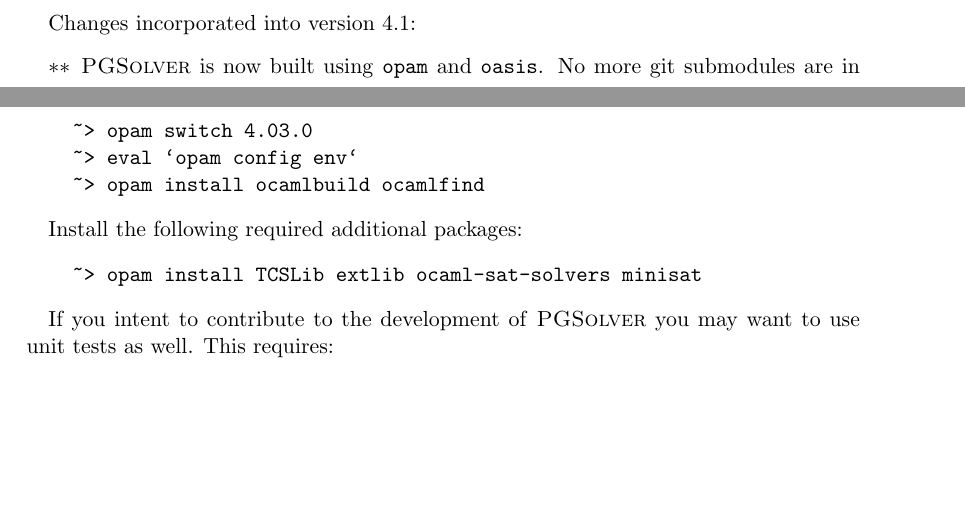
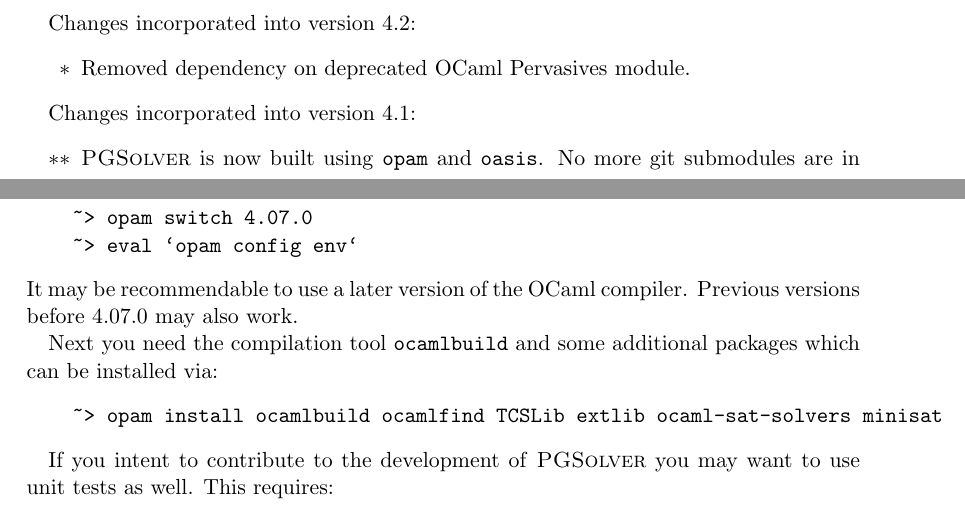
Before and after one commit to tcsprojects/pgsolver, a LaTeX thesis (doc/main.tex, which reads doc/changelog.tex, doc/install.tex): two parts of pages 27 and 29 of 70, joined at a grey line, cut so that both start at the same text, the shorter picture padded with empty space. Compiled offline with pdfLaTeX.

Commit message:
minor updates in doc etc. to reflect changes made in version 4.2

```diff
--- a/doc/changelog.tex
+++ b/doc/changelog.tex
@@ -5,6 +5,11 @@
 that are worth noting like the addition of new features etc.\ are marked with two asterisks
 ($\ast\ast$). Finally, major changes that would effect usability, for example breaks in backwards
 compatibility, changes in the user interface, etc., are marked with three asterisks ($\ast\ast\ast$).
+
+Changes incorporated into version 4.2:
+\begin{itemize}
+\item[$\ast$] Removed dependency on deprecated OCaml Pervasives module.
+\end{itemize}
 
 Changes incorporated into version 4.1:
 \begin{itemize}
--- a/doc/install.tex
+++ b/doc/install.tex
@@ -24,12 +24,12 @@
 \begin{verbatim}
-    ~> opam switch 4.03.0
+    ~> opam switch 4.07.0
     ~> eval `opam config env`
-    ~> opam install ocamlbuild ocamlfind
 \end{verbatim}
+It may be recommendable to use a later version of the OCaml compiler. Previous versions before 4.07.0 may also work.
 
-Install the following required additional packages:
+Next you need the compilation tool \texttt{ocamlbuild} and some additional packages which can be installed via:
 \begin{verbatim}
-    ~> opam install TCSLib extlib ocaml-sat-solvers minisat
+    ~> opam install ocamlbuild ocamlfind TCSLib extlib ocaml-sat-solvers minisat
 \end{verbatim}
 
 If you intent to contribute to the development of \pgsolver you may want to use unit tests as well. This requires:
```
Also changed, not shown: doc/license.tex (+1 -1 lines), doc/main.tex (+1 -1 lines), README.md, doc/install.tex (45 more changed lines), 4 other files.
